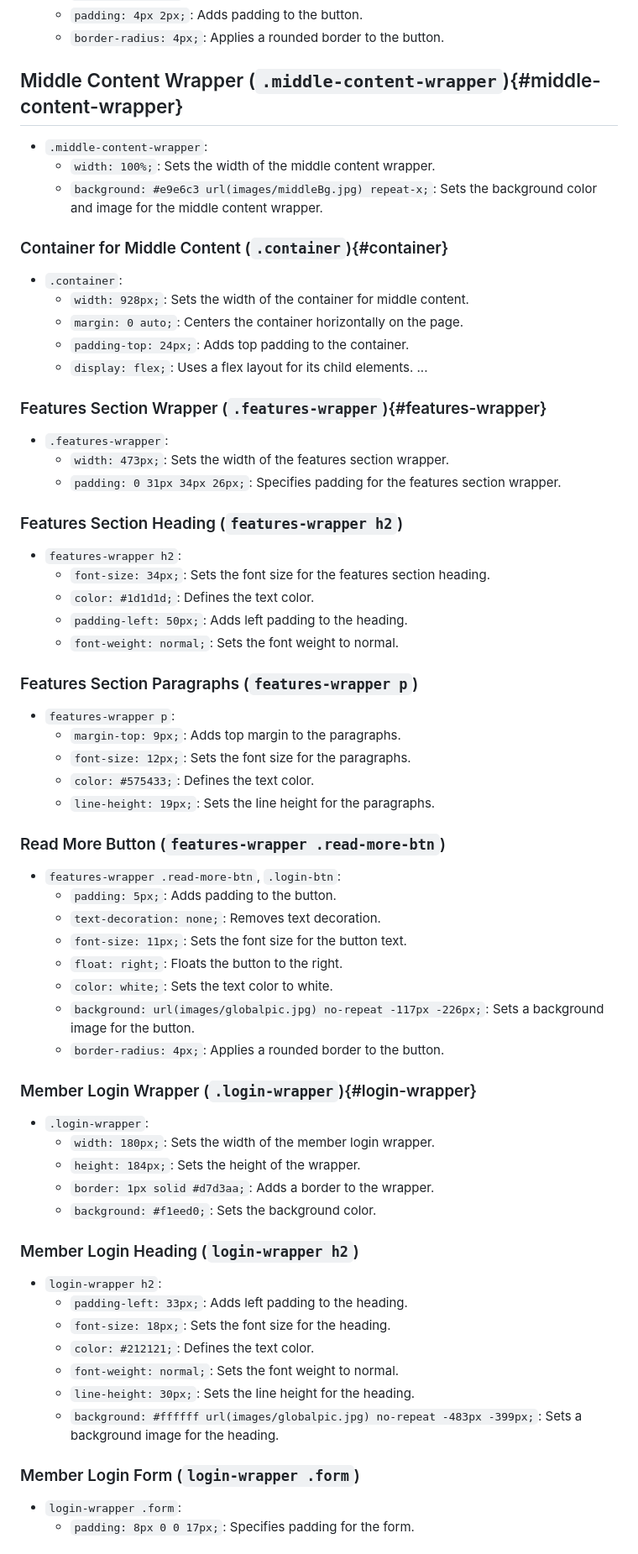
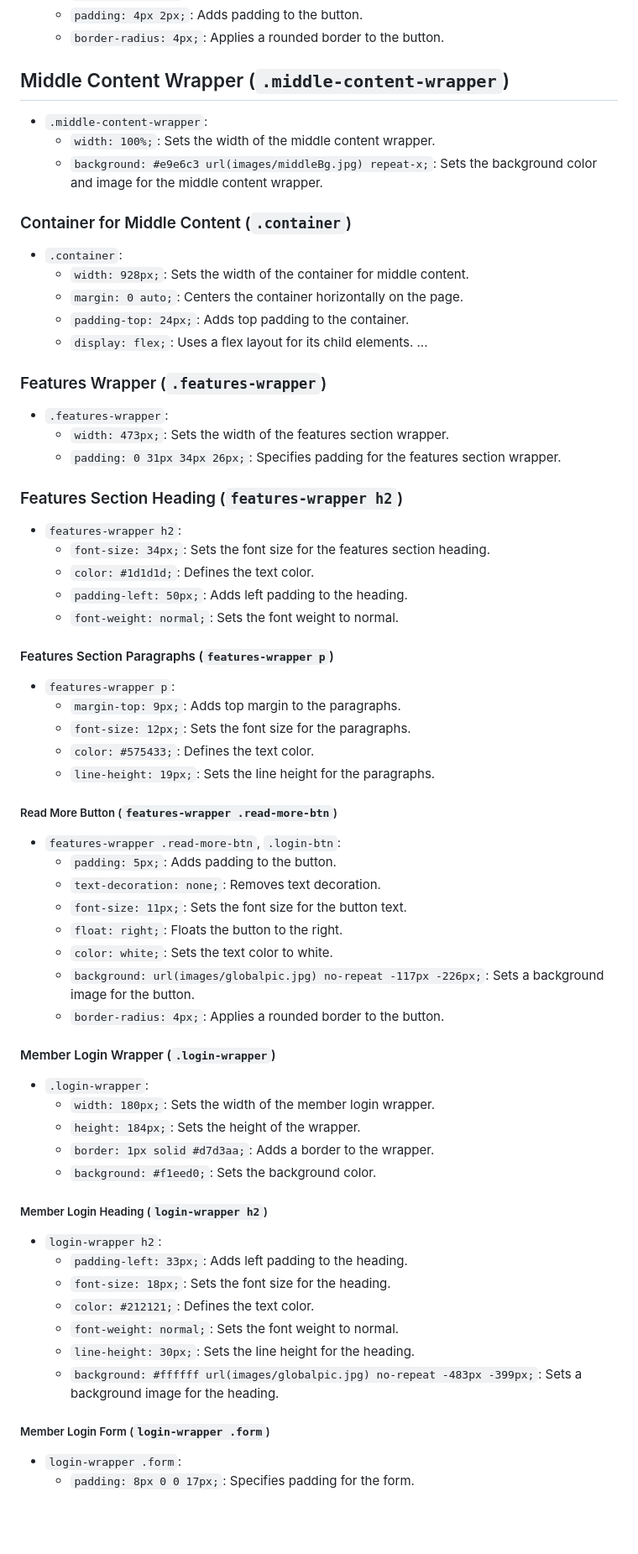
Before and after one commit to saifulislam05/fwt-6-css, a Markdown page: README.md, the part around the change printed below. Shown: that part at 84% size. Rendered like a GitHub page; blank space fills up the shorter version.

```diff
--- a/README.md
+++ b/README.md
@@ -400,12 +379,12 @@ The "Website Name" is a web page project that showcases various features and con
   - `padding: 4px 2px;`: Adds padding to the button.
   - `border-radius: 4px;`: Applies a rounded border to the button.
 
-## Middle Content Wrapper (`.middle-content-wrapper`){#middle-content-wrapper}
+## Middle Content Wrapper (`.middle-content-wrapper`)
 - `.middle-content-wrapper`:
   - `width: 100%;`: Sets the width of the middle content wrapper.
   - `background: #e9e6c3 url(images/middleBg.jpg) repeat-x;`: Sets the background color and image for the middle content wrapper.
 
-### Container for Middle Content (`.container`){#container}
+### Container for Middle Content (`.container`)
 - `.container`:
   - `width: 928px;`: Sets the width of the container for middle content.
   - `margin: 0 auto;`: Centers the container horizontally on the page.
@@ -413,7 +392,7 @@ The "Website Name" is a web page project that showcases various features and con
   - `display: flex;`: Uses a flex layout for its child elements.
 ...
 
-### Features Section Wrapper (`.features-wrapper`){#features-wrapper}
+### Features Wrapper (`.features-wrapper`)
 - `.features-wrapper`:
   - `width: 473px;`: Sets the width of the features section wrapper.
   - `padding: 0 31px 34px 26px;`: Specifies padding for the features section wrapper.
@@ -425,14 +404,14 @@ The "Website Name" is a web page project that showcases various features and con
   - `padding-left: 50px;`: Adds left padding to the heading.
   - `font-weight: normal;`: Sets the font weight to normal.
 
-### Features Section Paragraphs (`features-wrapper p`)
+#### Features Section Paragraphs (`features-wrapper p`)
 - `features-wrapper p`:
   - `margin-top: 9px;`: Adds top margin to the paragraphs.
   - `font-size: 12px;`: Sets the font size for the paragraphs.
   - `color: #575433;`: Defines the text color.
   - `line-height: 19px;`: Sets the line height for the paragraphs.
 
-### Read More Button (`features-wrapper .read-more-btn`)
+##### Read More Button (`features-wrapper .read-more-btn`)
 - `features-wrapper .read-more-btn`, `.login-btn`:
   - `padding: 5px;`: Adds padding to the button.
   - `text-decoration: none;`: Removes text decoration.
@@ -442,14 +421,14 @@ The "Website Name" is a web page project that showcases various features and con
   - `background: url(images/globalpic.jpg) no-repeat -117px -226px;`: Sets a background image for the button.
   - `border-radius: 4px;`: Applies a rounded border to the button.
 
-### Member Login Wrapper (`.login-wrapper`){#login-wrapper}
+#### Member Login Wrapper (`.login-wrapper`)
 - `.login-wrapper`:
   - `width: 180px;`: Sets the width of the member login wrapper.
   - `height: 184px;`: Sets the height of the wrapper.
   - `border: 1px solid #d7d3aa;`: Adds a border to the wrapper.
   - `background: #f1eed0;`: Sets the background color.
 
-### Member Login Heading (`login-wrapper h2`)
+##### Member Login Heading (`login-wrapper h2`)
 - `login-wrapper h2`:
   - `padding-left: 33px;`: Adds left padding to the heading.
   - `font-size: 18px;`: Sets the font size for the heading.
@@ -458,7 +437,7 @@ The "Website Name" is a web page project that showcases various features and con
   - `line-height: 30px;`: Sets the line height for the heading.
   - `background: #ffffff url(images/globalpic.jpg) no-repeat -483px -399px;`: Sets a background image for the heading.
 
-### Member Login Form (`login-wrapper .form`)
+##### Member Login Form (`login-wrapper .form`)
 - `login-wrapper .form`:
   - `padding: 8px 0 0 17px;`: Specifies padding for the form.
 
```
Also changed, not shown: other parts of README.md (+23 -44 lines).
